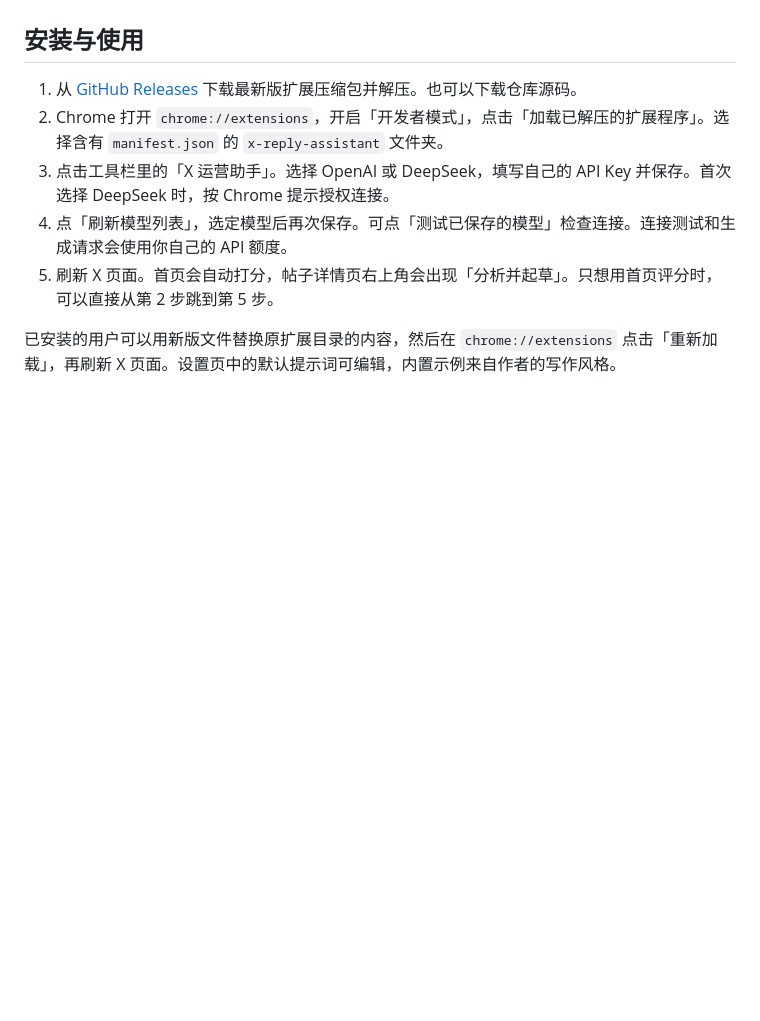
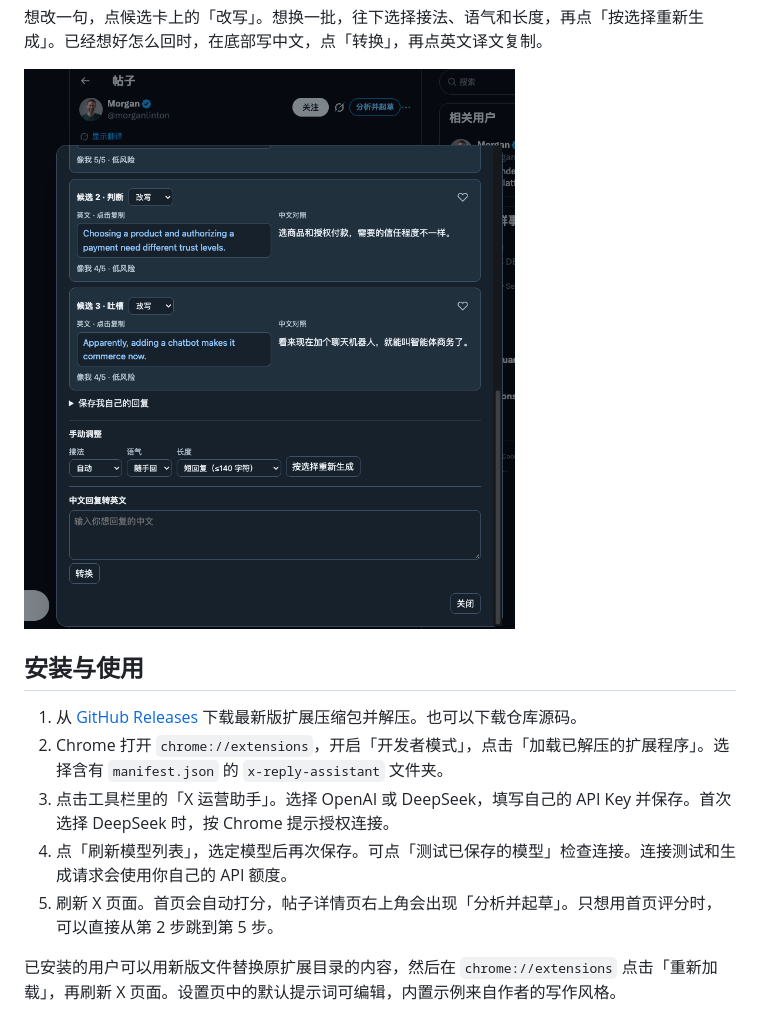
Before and after one commit to qianchongyang/x-operations-assistant, a Markdown page: README.md, the part around one of its changes. Rendered like a GitHub page; pictures changed too: docs/screenshots/x-manual-reply.png (added); folded sections open; blank space fills up the shorter version.

```diff
--- a/README.md
+++ b/README.md
@@ -32,3 +47,8 @@
+想改一句，点候选卡上的「改写」。想换一批，往下选择接法、语气和长度，再点「按选择重新生成」。已经想好怎么回时，在底部写中文，点「转换」，再点英文译文复制。
+
+![弹窗底部的接法、语气和长度选项，以及中文转英文输入框](docs/screenshots/x-manual-reply.png)
+
+</details>
 
 ## 安装与使用
 
```
Also changed, not shown: other parts of README.md (+21 -6 lines), docs/screenshots/x-bilingual-replies.png (added), docs/screenshots/x-drafting.png (added), docs/screenshots/x-home-score.png (added).
